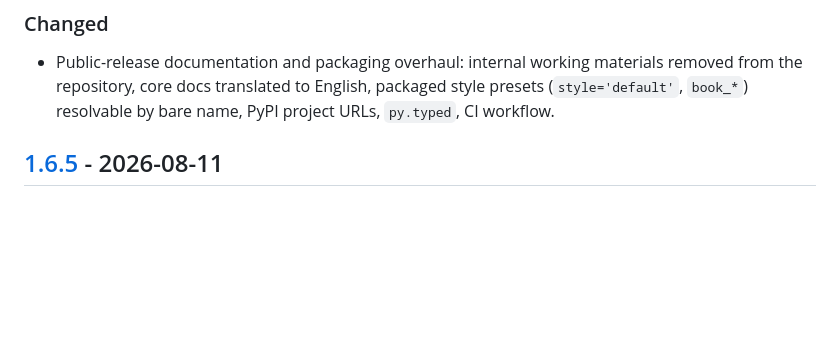
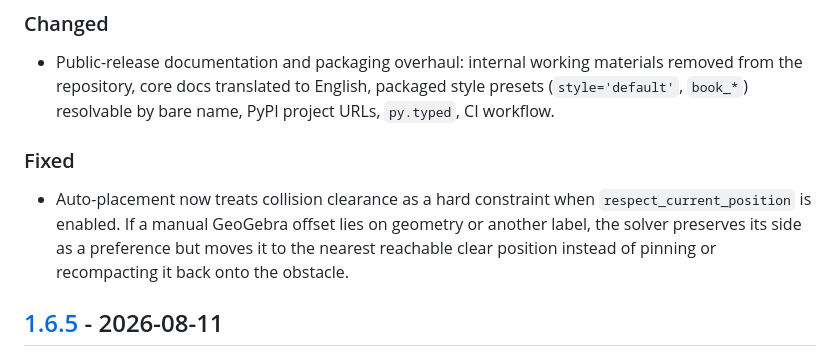
Before and after one commit to ivaleo/animageo, a Markdown page: CHANGELOG.md, the part around the change. Drawn GitHub-style; blank space fills up the shorter version.

Commit message:
docs(changelog): record manual-offset clearance fix

```diff
--- a/CHANGELOG.md
+++ b/CHANGELOG.md
@@ -13,6 +13,14 @@ and this project adheres to [Semantic Versioning](https://semver.org/spec/v2.0.0
   materials removed from the repository, core docs translated to English,
   packaged style presets (`style='default'`, `book_*`) resolvable by bare
   name, PyPI project URLs, `py.typed`, CI workflow.
+
+### Fixed
+
+- Auto-placement now treats collision clearance as a hard constraint when
+  `respect_current_position` is enabled. If a manual GeoGebra offset lies on
+  geometry or another label, the solver preserves its side as a preference
+  but moves it to the nearest reachable clear position instead of pinning or
+  recompacting it back onto the obstacle.
 
 ## [1.6.5] - 2026-08-11
 
```
